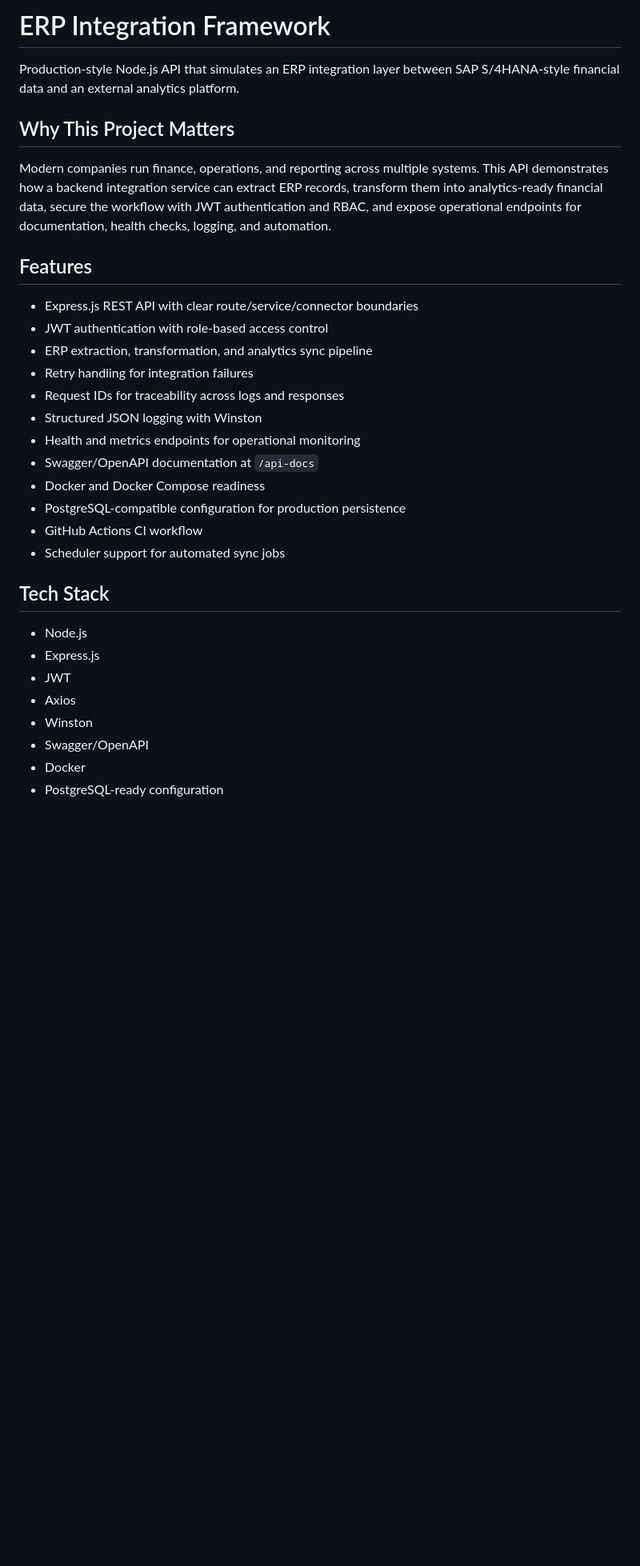
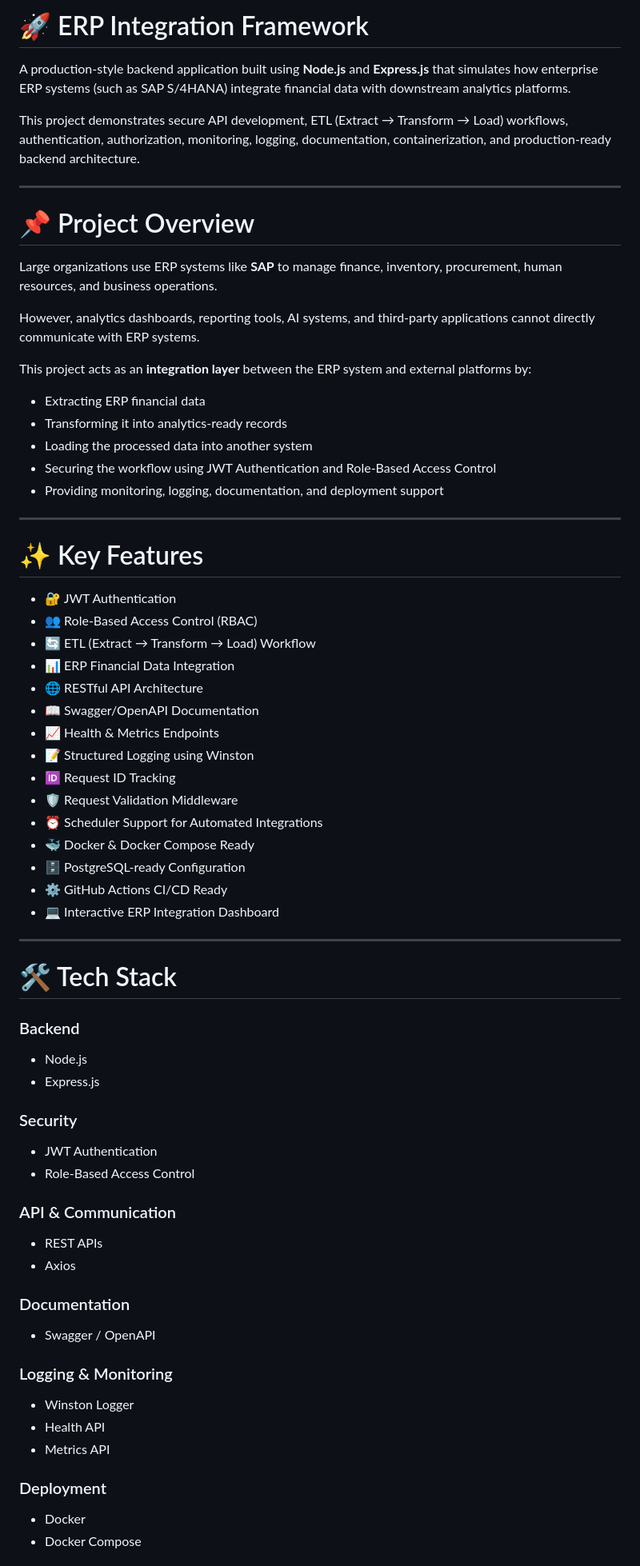
Before and after one commit to RajaNamdeo13/erp-api-integration-framework, a Markdown page: README.md, the part around one of its changes. Shown at 80% size. GitHub-like rendering; blank space fills up the shorter version.

Commit message:
Revise README for clarity and completeness
Enhanced the README file with detailed project descriptions, features, tech stack, and usage instructions.

```diff
--- a/README.md
+++ b/README.md
@@ -1,34 +1,70 @@
-# ERP Integration Framework
+# 🚀 ERP Integration Framework
 
-Production-style Node.js API that simulates an ERP integration layer between SAP S/4HANA-style financial data and an external analytics platform.
+A production-style backend application built using **Node.js** and **Express.js** that simulates how enterprise ERP systems (such as SAP S/4HANA) integrate financial data with downstream analytics platforms.
 
-## Why This Project Matters
+This project demonstrates secure API development, ETL (Extract → Transform → Load) workflows, authentication, authorization, monitoring, logging, documentation, containerization, and production-ready backend architecture.
 
-Modern companies run finance, operations, and reporting across multiple systems. This API demonstrates how a backend integration service can extract ERP records, transform them into analytics-ready financial data, secure the workflow with JWT authentication and RBAC, and expose operational endpoints for documentation, health checks, logging, and automation.
+---
 
-## Features
+# 📌 Project Overview
 
-- Express.js REST API with clear route/service/connector boundaries
-- JWT authentication with role-based access control
-- ERP extraction, transformation, and analytics sync pipeline
-- Retry handling for integration failures
-- Request IDs for traceability across logs and responses
-- Structured JSON logging with Winston
-- Health and metrics endpoints for operational monitoring
-- Swagger/OpenAPI documentation at `/api-docs`
-- Docker and Docker Compose readiness
-- PostgreSQL-compatible configuration for production persistence
-- GitHub Actions CI workflow
-- Scheduler support for automated sync jobs
+Large organizations use ERP systems like **SAP** to manage finance, inventory, procurement, human resources, and business operations.
 
-## Tech Stack
+However, analytics dashboards, reporting tools, AI systems, and third-party applications cannot directly communicate with ERP systems.
 
+This project acts as an **integration layer** between the ERP system and external platforms by:
+
+- Extracting ERP financial data
+- Transforming it into analytics-ready records
+- Loading the processed data into another system
+- Securing the workflow using JWT Authentication and Role-Based Access Control
+- Providing monitoring, logging, documentation, and deployment support
+
+---
+
+# ✨ Key Features
+
+- 🔐 JWT Authentication
+- 👥 Role-Based Access Control (RBAC)
+- 🔄 ETL (Extract → Transform → Load) Workflow
+- 📊 ERP Financial Data Integration
+- 🌐 RESTful API Architecture
+- 📖 Swagger/OpenAPI Documentation
+- 📈 Health & Metrics Endpoints
+- 📝 Structured Logging using Winston
+- 🆔 Request ID Tracking
+- 🛡 Request Validation Middleware
+- ⏰ Scheduler Support for Automated Integrations
+- 🐳 Docker & Docker Compose Ready
+- 🗄 PostgreSQL-ready Configuration
+- ⚙ GitHub Actions CI/CD Ready
+- 💻 Interactive ERP Integration Dashboard
+
+---
+
+# 🛠 Tech Stack
+
+### Backend
 - Node.js
 - Express.js
-- JWT
+
+### Security
+- JWT Authentication
+- Role-Based Access Control
+
+### API & Communication
+- REST APIs
 - Axios
-- Winston
-- Swagger/OpenAPI
+
+### Documentation
+- Swagger / OpenAPI
+
+### Logging & Monitoring
+- Winston Logger
+- Health API
+- Metrics API
+
+### Deployment
 - Docker
-- PostgreSQL-ready configuration
+- Docker Compose
 
```
Also changed, not shown: other parts of README.md (+293 -77 lines).
